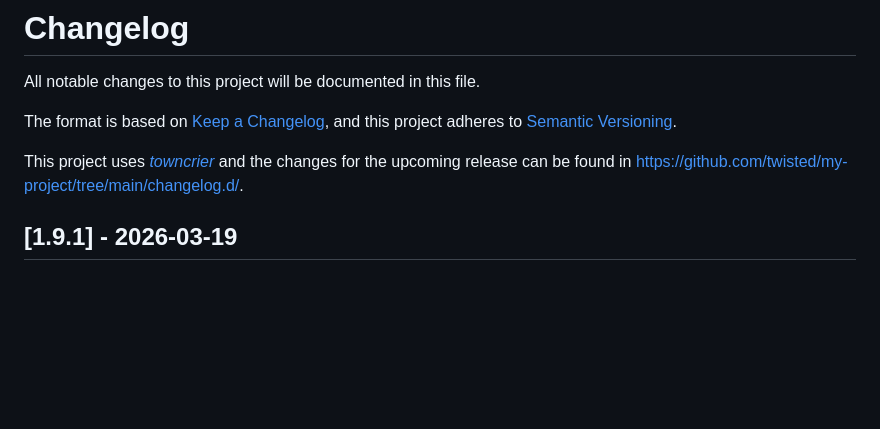
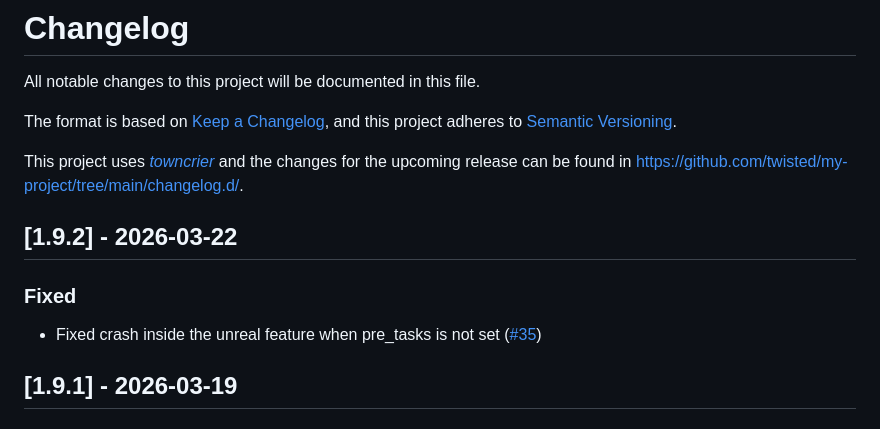
Before and after one commit to TheEmidee/JenkinsFileGenerator, a Markdown page: CHANGELOG.md, the part around the change. Drawn GitHub-style; blank space fills up the shorter version.

Commit message:
Release v1.9.2

```diff
--- a/CHANGELOG.md
+++ b/CHANGELOG.md
@@ -7,6 +7,13 @@ The format is based on [Keep a Changelog](https://keepachangelog.com/en/1.0.0/),
 This project uses [*towncrier*](https://towncrier.readthedocs.io/) and the changes for the upcoming release can be found in <https://github.com/twisted/my-project/tree/main/changelog.d/>.
 
 <!-- towncrier release notes start -->
+
+## [1.9.2] - 2026-03-22
+
+### Fixed
+
+- Fixed crash inside the unreal feature when pre_tasks is not set ([#35](https://github.com/TheEmidee/JenkinsFileGenerator/issues/35))
+
 
 ## [1.9.1] - 2026-03-19
 
```
Also changed, not shown: .changelog/35.fixed.md (deleted, +0 -1 lines).
